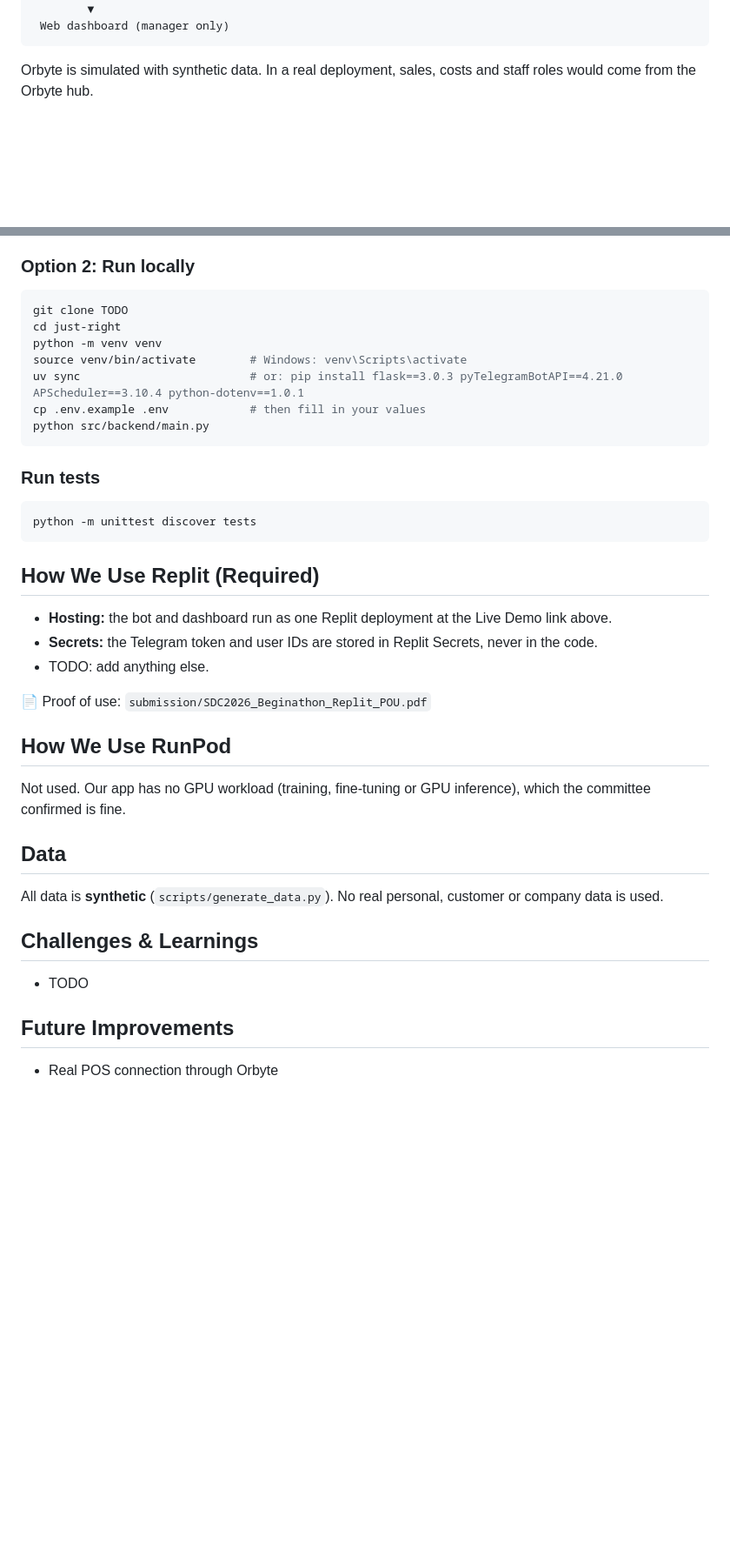
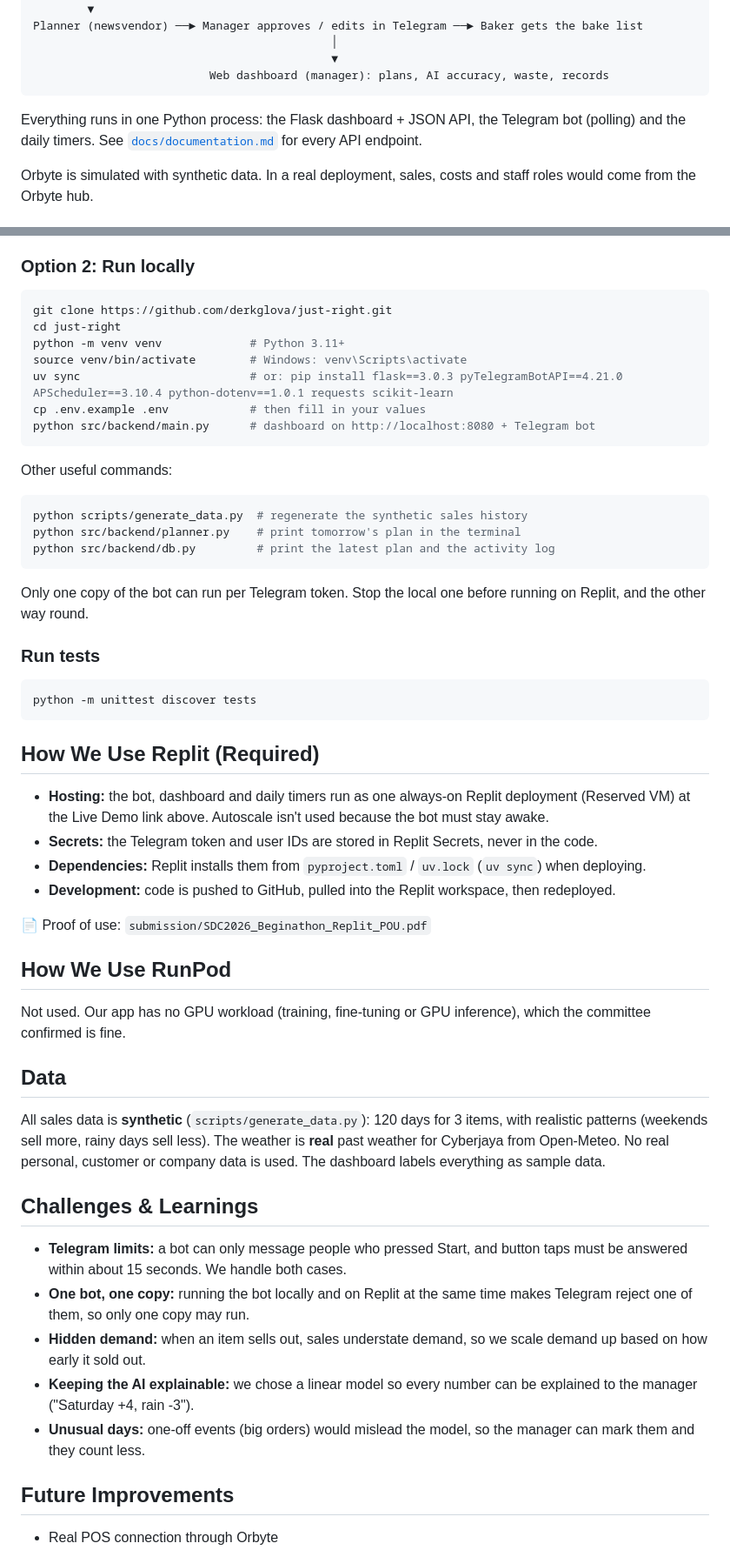
Before and after one commit to derkglova/just-right, a Markdown page: README.md, 2 parts joined by grey strips. Shown at 87% size. Drawn GitHub-style; blank space fills up the shorter version.

````diff
--- a/README.md
+++ b/README.md
@@ -90,7 +104,13 @@ Simulated Orbyte data (sales, prices, costs, roles)
         │
         ▼
- Web dashboard (manager only)
+Planner (newsvendor) ──► Manager approves / edits in Telegram ──► Baker gets the bake list
+                                            │
+                                            ▼
+                          Web dashboard (manager): plans, AI accuracy, waste, records
 ```
+
+Everything runs in one Python process: the Flask dashboard + JSON API, the Telegram bot (polling) and the daily timers.
+See [`docs/documentation.md`](docs/documentation.md) for every API endpoint.
 
 Orbyte is simulated with synthetic data. In a real deployment, sales, costs and staff roles would come from the Orbyte hub.
 
@@ -103,14 +123,23 @@ Orbyte is simulated with synthetic data. In a real deployment, sales, costs and
 
 ### Option 2: Run locally
 ```bash
-git clone TODO
+git clone https://github.com/derkglova/just-right.git
 cd just-right
-python -m venv venv
+python -m venv venv             # Python 3.11+
 source venv/bin/activate        # Windows: venv\Scripts\activate
-uv sync                         # or: pip install flask==3.0.3 pyTelegramBotAPI==4.21.0 APScheduler==3.10.4 python-dotenv==1.0.1
+uv sync                         # or: pip install flask==3.0.3 pyTelegramBotAPI==4.21.0 APScheduler==3.10.4 python-dotenv==1.0.1 requests scikit-learn
 cp .env.example .env            # then fill in your values
-python src/backend/main.py
+python src/backend/main.py      # dashboard on http://localhost:8080 + Telegram bot
 ```
+
+Other useful commands:
+```bash
+python scripts/generate_data.py  # regenerate the synthetic sales history
+python src/backend/planner.py    # print tomorrow's plan in the terminal
+python src/backend/db.py         # print the latest plan and the activity log
+```
+
+Only one copy of the bot can run per Telegram token. Stop the local one before running on Replit, and the other way round.
 
 ### Run tests
 ```bash
@@ -118,9 +147,10 @@ python -m unittest discover tests
 ```
 
 ## How We Use Replit (Required)
-- **Hosting:** the bot and dashboard run as one Replit deployment at the Live Demo link above.
+- **Hosting:** the bot, dashboard and daily timers run as one always-on Replit deployment (Reserved VM) at the Live Demo link above. Autoscale isn't used because the bot must stay awake.
 - **Secrets:** the Telegram token and user IDs are stored in Replit Secrets, never in the code.
-- TODO: add anything else.
+- **Dependencies:** Replit installs them from `pyproject.toml` / `uv.lock` (`uv sync`) when deploying.
+- **Development:** code is pushed to GitHub, pulled into the Replit workspace, then redeployed.
 
 📄 Proof of use: `submission/SDC2026_Beginathon_Replit_POU.pdf`
 
@@ -128,10 +158,14 @@ python -m unittest discover tests
 Not used. Our app has no GPU workload (training, fine-tuning or GPU inference), which the committee confirmed is fine.
 
 ## Data
-All data is **synthetic** (`scripts/generate_data.py`). No real personal, customer or company data is used.
+All sales data is **synthetic** (`scripts/generate_data.py`): 120 days for 3 items, with realistic patterns (weekends sell more, rainy days sell less). The weather is **real** past weather for Cyberjaya from Open-Meteo. No real personal, customer or company data is used. The dashboard labels everything as sample data.
 
 ## Challenges & Learnings
-- TODO
+- **Telegram limits:** a bot can only message people who pressed Start, and button taps must be answered within about 15 seconds. We handle both cases.
+- **One bot, one copy:** running the bot locally and on Replit at the same time makes Telegram reject one of them, so only one copy may run.
+- **Hidden demand:** when an item sells out, sales understate demand, so we scale demand up based on how early it sold out.
+- **Keeping the AI explainable:** we chose a linear model so every number can be explained to the manager ("Saturday +4, rain -3").
+- **Unusual days:** one-off events (big orders) would mislead the model, so the manager can mark them and they count less.
 
 ## Future Improvements
 - Real POS connection through Orbyte
````
Also changed, not shown: other parts of README.md (+29 -15 lines).
